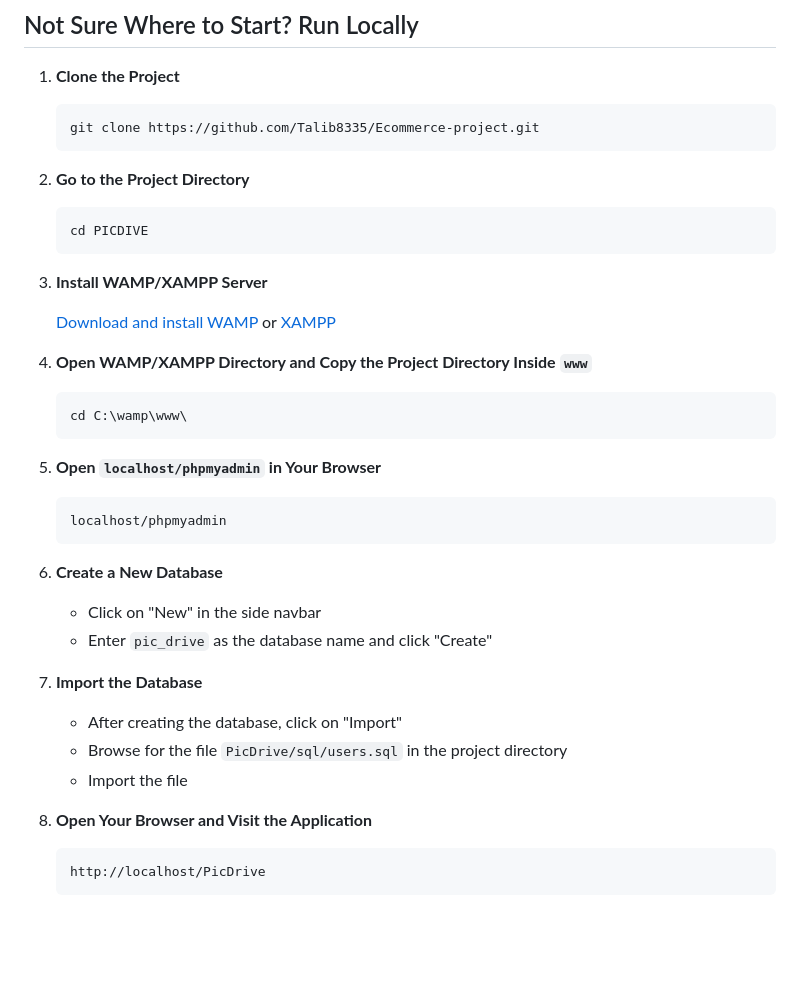
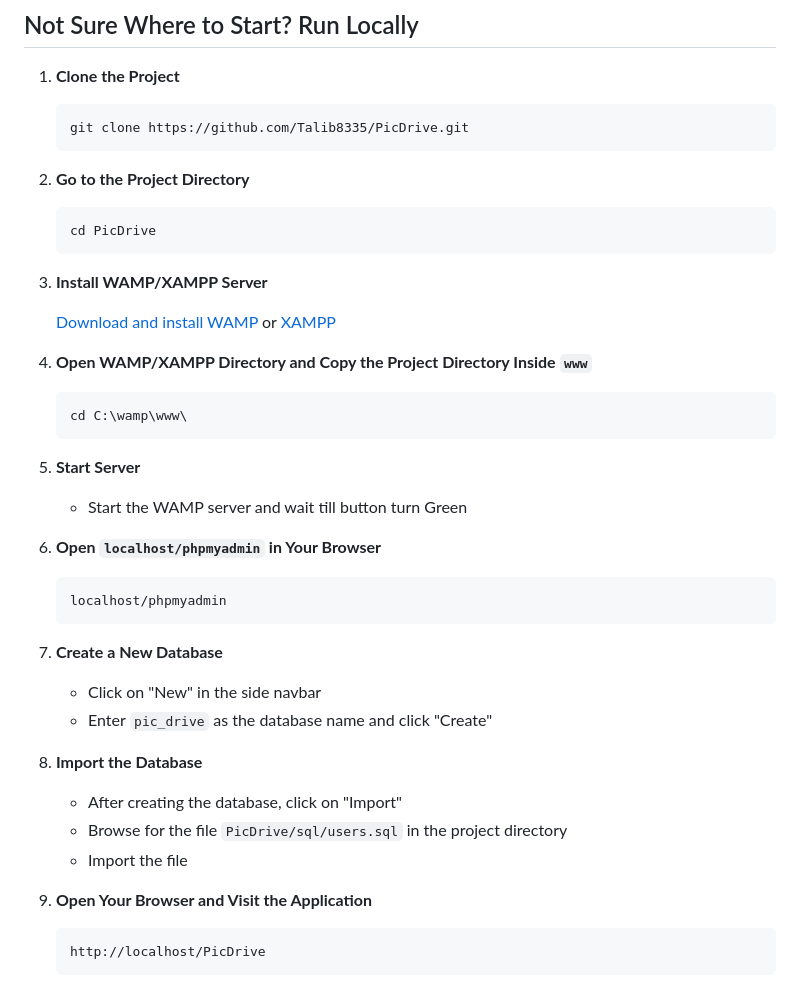
Before and after one commit to Talib8335/PicDrive, a Markdown page: README.md, the part around the change printed below. Drawn GitHub-style; blank space fills up the shorter version.

````diff
--- a/README.md
+++ b/README.md
@@ -36,13 +36,13 @@
 1. **Clone the Project**
 
     ```bash
-    git clone https://github.com/Talib8335/Ecommerce-project.git
+    git clone https://github.com/Talib8335/PicDrive.git
     ```
 
 2. **Go to the Project Directory**
 
     ```bash
-    cd PICDIVE
+    cd PicDrive
     ```
 
 3. **Install WAMP/XAMPP Server**
@@ -55,24 +55,27 @@
     cd C:\wamp\www\
     ```
 
-5. **Open `localhost/phpmyadmin` in Your Browser**
+5. **Start Server**
+   - Start the WAMP server and wait till button turn Green
+
+6. **Open `localhost/phpmyadmin` in Your Browser**
 
     ```bash
     localhost/phpmyadmin
     ```
 
-6. **Create a New Database**
+7. **Create a New Database**
 
     - Click on "New" in the side navbar
     - Enter `pic_drive` as the database name and click "Create"
 
-7. **Import the Database**
+8. **Import the Database**
 
     - After creating the database, click on "Import"
     - Browse for the file `PicDrive/sql/users.sql` in the project directory
     - Import the file
 
-8. **Open Your Browser and Visit the Application**
+9. **Open Your Browser and Visit the Application**
 
     ```bash
     http://localhost/PicDrive
````
Also changed, not shown: other parts of README.md (+1 -1 lines).
